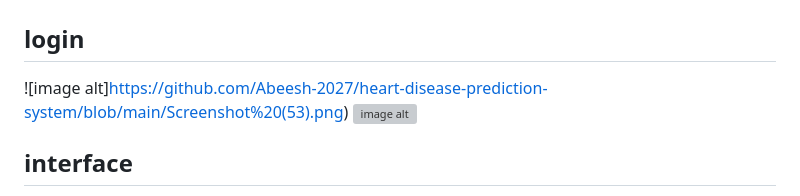
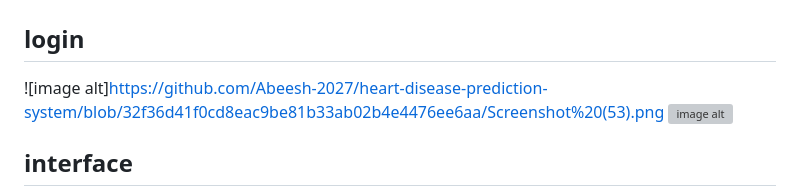
Before and after one commit to Abeesh-2027/heart-disease-prediction-system, a Markdown page: README.md, the part around the change. Drawn GitHub-style; grey boxes are pictures that could not be loaded.

Commit message:
Fix image link formatting in README.md

```diff
--- a/README.md
+++ b/README.md
@@ -11,7 +11,7 @@ This project aims to assist in **early detection and awareness**, helping users
 
 
 ## login
-![image alt]https://github.com/Abeesh-2027/heart-disease-prediction-system/blob/main/Screenshot%20(53).png)
+![image alt]https://github.com/Abeesh-2027/heart-disease-prediction-system/blob/32f36d41f0cd8eac9be81b33ab02b4e4476ee6aa/Screenshot%20(53).png
 ![image alt](https://github.com/Abeesh-2027/real-time-ecommerce-fruit-website/blob/bb82bc7033841fece6e46b5b0a1e73db1520c47e/Screenshot%20(6).png)
 ## interface
 ![image alt]https://github.com/Abeesh-2027/heart-disease-prediction-system/blob/main/Screenshot%20(54).png)
```
